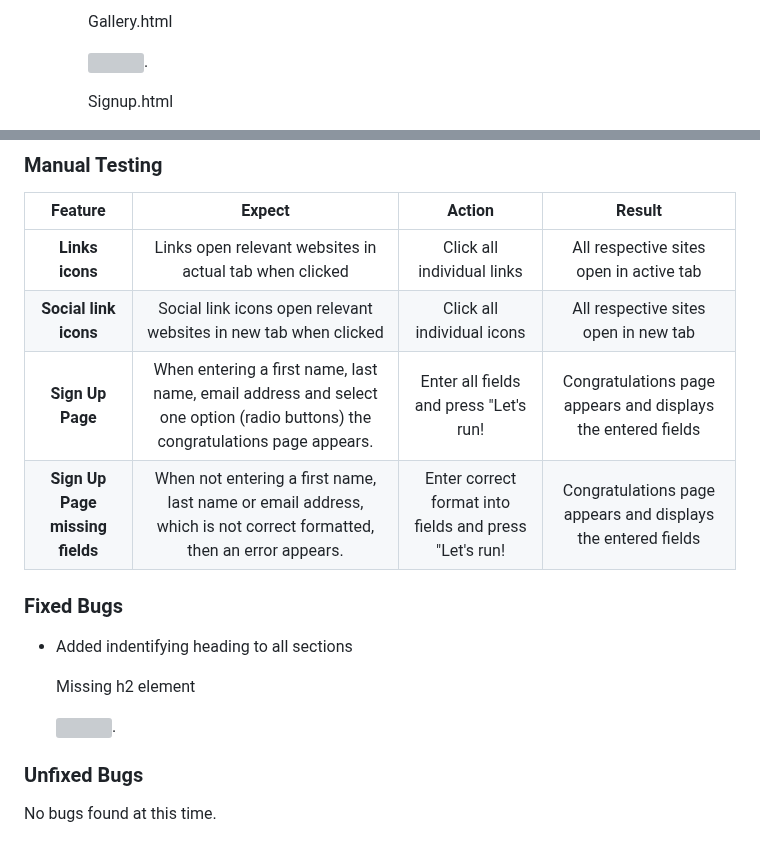
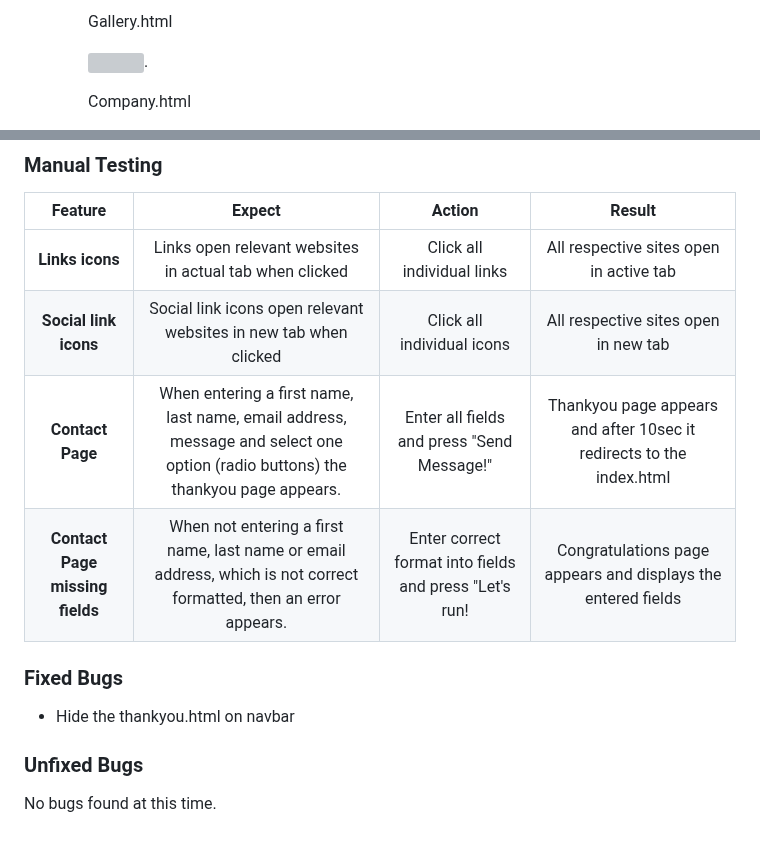
Before and after one commit to GKopanidis/LawnMowerPlates, a Markdown page: README.md, 2 parts joined by grey strips. Rendered like a GitHub page; grey boxes are pictures that could not be loaded.

```diff
--- a/README.md
+++ b/README.md
@@ -146,3 +150,3 @@ The site contains all necessary features of a simple, functioning website.
 
-    Signup.html
+    Company.html
 
@@ -207,17 +215,13 @@ The site contains all necessary features of a simple, functioning website.
 | :---------: | :----------:| :-----------: | :-----:|
 | **Links icons**  | Links open relevant websites in actual tab when clicked | Click all individual links | All respective sites open in active tab |
 | **Social link icons** | Social link icons open relevant websites in new tab when clicked| Click all individual icons | All respective sites open in new tab |
-| **Sign Up Page**  | When entering a first name, last name, email address and select one option (radio buttons) the congratulations page appears. | Enter all fields and press "Let's run! | Congratulations page appears and displays the entered fields |
-| **Sign Up Page missing fields**  | When not entering a first name, last name or email address, which is not correct formatted, then an error appears. | Enter correct format into fields and press "Let's run! | Congratulations page appears and displays the entered fields |
+| **Contact Page**  | When entering a first name, last name, email address, message and select one option (radio buttons) the thankyou page appears. | Enter all fields and press "Send Message!" | Thankyou page appears and after 10sec it redirects to the index.html |
+| **Contact Page missing fields**  | When not entering a first name, last name or email address, which is not correct formatted, then an error appears. | Enter correct format into fields and press "Let's run! | Congratulations page appears and displays the entered fields |
 
 <!-- TOC --><a name="fixed-bugs"></a>
 ### Fixed Bugs
 
-- Added indentifying heading to all sections
-
-  Missing h2 element
-
-  <img src="https://github.com/GKopanidis/love-running-project/assets/145017421/6df66ab3-77dc-4e5c-8b00-0ef4138c6575" width="50%" height="50%">.
+- Hide the thankyou.html on navbar
 
 <!-- TOC --><a name="unfixed-bugs"></a>
 ### Unfixed Bugs
```
Also changed, not shown: other parts of README.md (+43 -7 lines).
